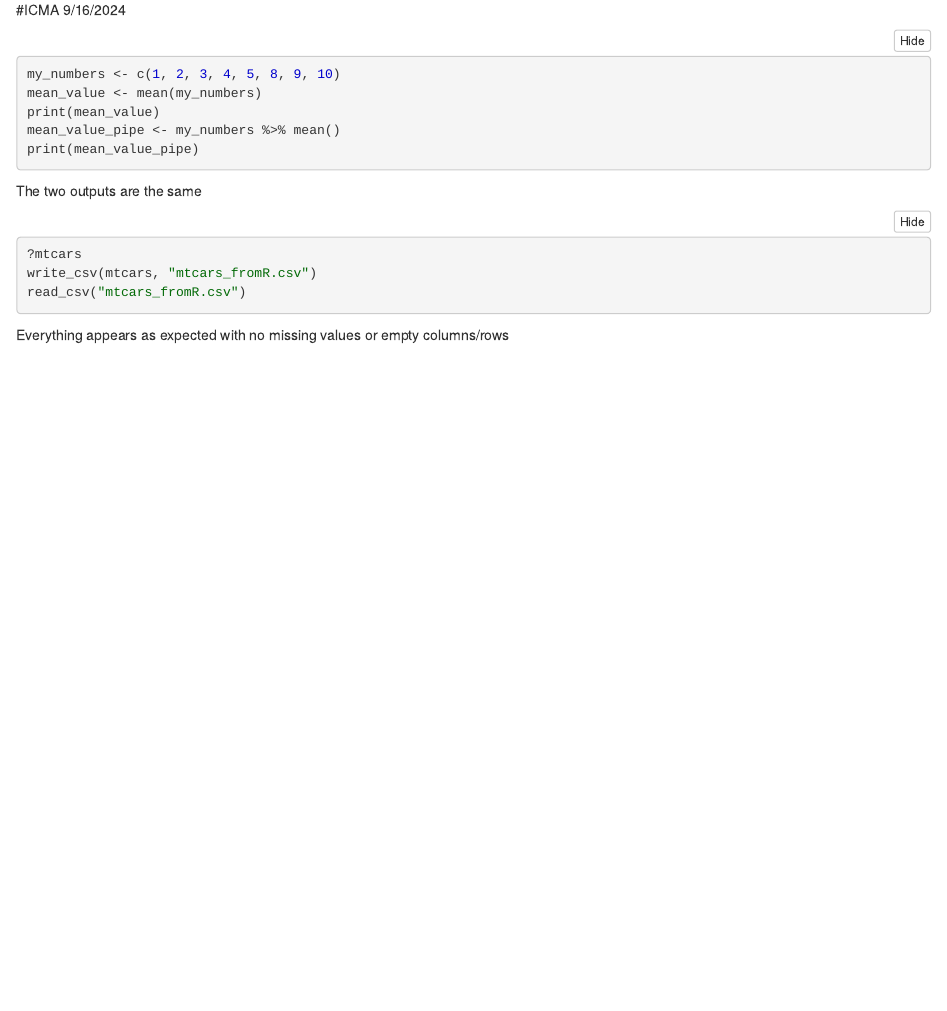
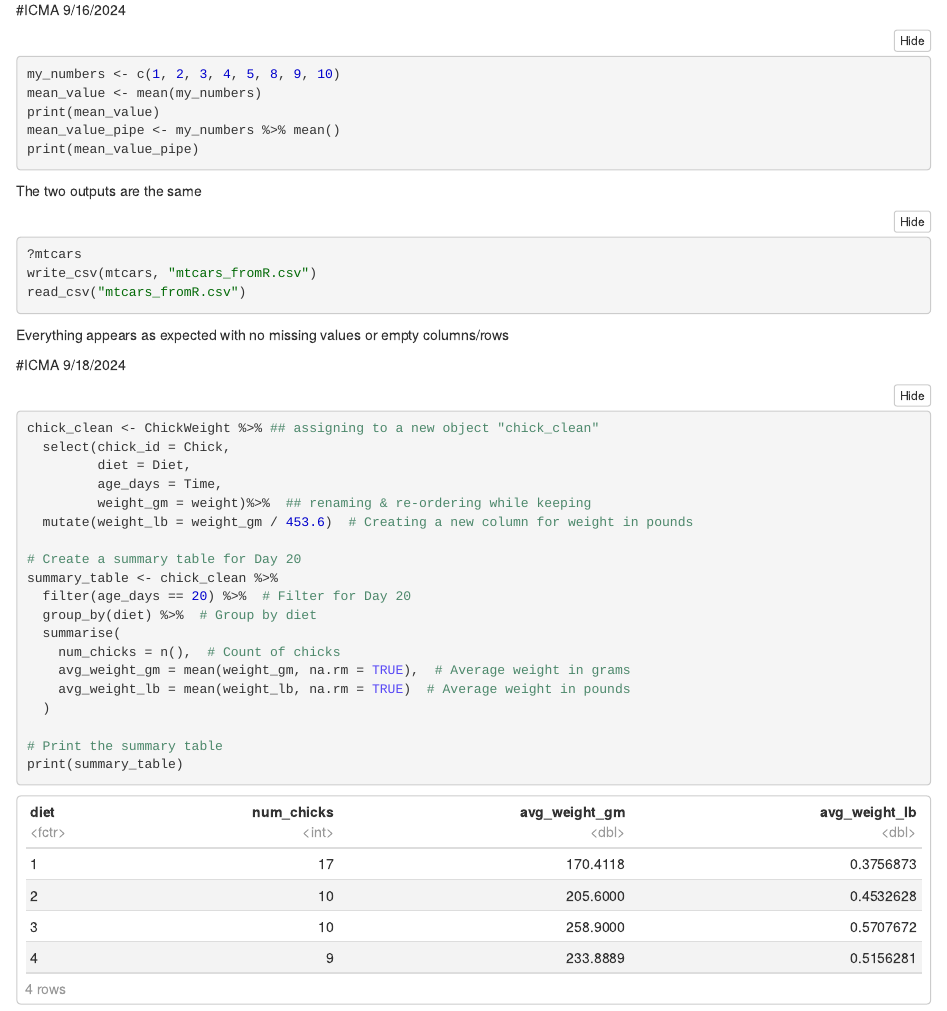
Before and after one commit to albertseb03/CogSci412-Data2SciComm, an R Markdown document (ICMA/D2SC ICMAs.Rmd): the page in a window 1100 px wide, from 710 px down. The pictures show the output file ICMA/D2SC ICMAs.nb.html that the author committed with the source, opened offline.

Commit message:
ICMA 9/18

````diff
--- a/ICMA/D2SC ICMAs.Rmd
+++ b/ICMA/D2SC ICMAs.Rmd
@@ -46,3 +46,27 @@ write_csv(mtcars, "mtcars_fromR.csv")
 read_csv("mtcars_fromR.csv")
 ```
 Everything appears as expected with no missing values or empty columns/rows
+
+#ICMA 9/18/2024
+
+```{r}
+chick_clean <- ChickWeight %>% ## assigning to a new object "chick_clean"
+  select(chick_id = Chick,
+         diet = Diet,
+         age_days = Time,
+         weight_gm = weight)%>%  ## renaming & re-ordering while keeping
+  mutate(weight_lb = weight_gm / 453.6)  # Creating a new column for weight in pounds
+
+# Create a summary table for Day 20
+summary_table <- chick_clean %>%
+  filter(age_days == 20) %>%  # Filter for Day 20
+  group_by(diet) %>%  # Group by diet
+  summarise(
+    num_chicks = n(),  # Count of chicks
+    avg_weight_gm = mean(weight_gm, na.rm = TRUE),  # Average weight in grams
+    avg_weight_lb = mean(weight_lb, na.rm = TRUE)  # Average weight in pounds
+  )
+
+# Print the summary table
+print(summary_table)
+```
````
Also changed, not shown: ICMA/D2SC ICMAs.nb.html.
